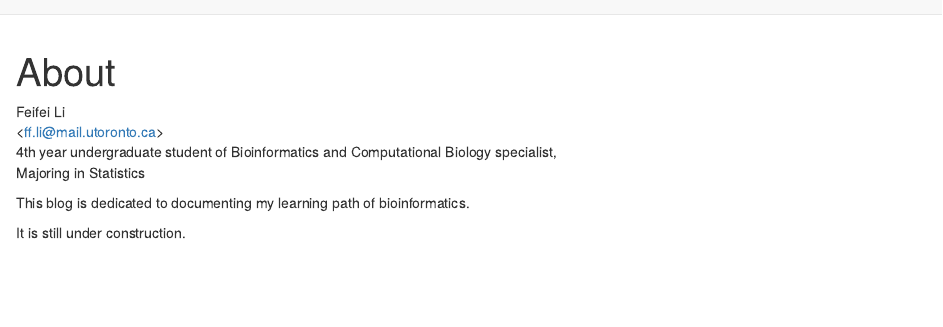
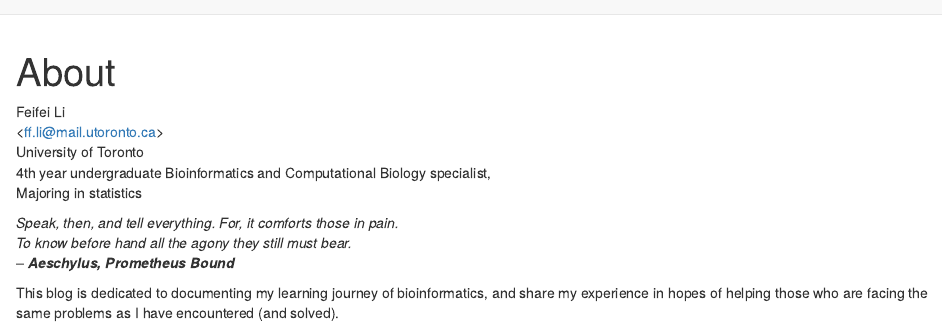
Before and after one commit to ff98li/bioinfo-blog, an R Markdown document (about.Rmd): the page in a window 1100 px wide, from its top. Rendered offline with R 4.5, knitr and Pandoc, with nearby package versions; drawn as R Markdown's standard HTML page in place of the format the file asks for.

Commit message:
updated About page

```diff
--- a/about.Rmd
+++ b/about.Rmd
@@ -10,10 +10,15 @@ knitr::opts_chunk$set(echo = FALSE)
 
 Feifei Li \
 \<ff.li@mail.utoronto.ca\> \
-4th year undergraduate student of Bioinformatics and Computational Biology specialist, \
-Majoring in Statistics \
+University of Toronto\
+4th year undergraduate Bioinformatics and Computational Biology specialist, \
+Majoring in statistics \
 
 
-This blog is dedicated to documenting my learning path of bioinformatics. \
+_Speak, then, and tell everything.  For, it comforts those in pain._\
+_To know before hand all the agony they still must bear._\
+-- ___Aeschylus, Prometheus Bound___
 
-It is still under construction.
+This blog is dedicated to documenting my learning journey of bioinformatics,
+and share my experience in hopes of helping those who are facing the same problems
+as I have encountered (and solved).\
```
Also changed, not shown: docs/search.json, 2 other files.
